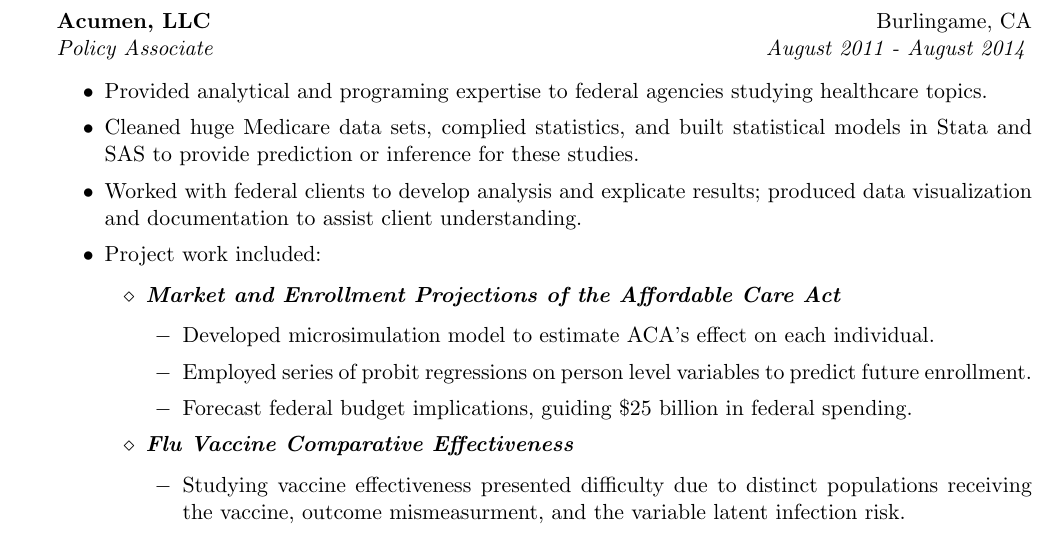
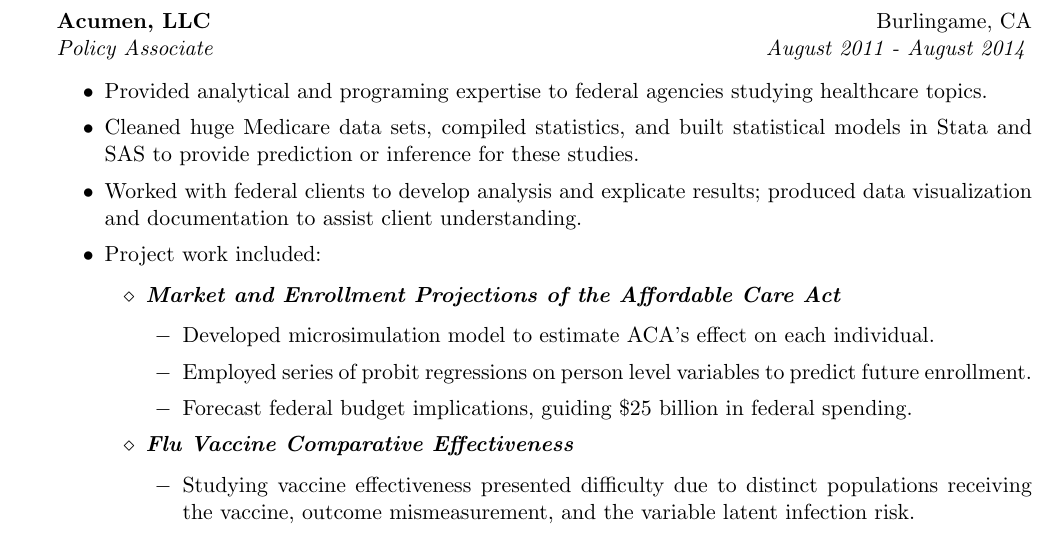
Before and after one commit to ajmaurer/Resume, a LaTeX CV (amaurer_resume.tex): part of page 1 of 2, cut so that both start at the same text. The pictures show the PDF file amaurer_resume.pdf that the author committed with the source.

Commit message:
Fixed typos

```diff
--- a/amaurer_resume.tex
+++ b/amaurer_resume.tex
@@ -89,7 +89,7 @@
 \vspace{-0.2em}
 \begin{itemize} \itemsep -0.2em
     \item Provided analytical and programing expertise to federal agencies studying healthcare  topics.
-	\item Cleaned huge Medicare data sets, complied statistics, and built statistical models in Stata and SAS to provide prediction or inference for these studies.
+	\item Cleaned huge Medicare data sets, compiled statistics, and built statistical models in Stata and SAS to provide prediction or inference for these studies.
     \item Worked with federal clients to develop analysis and explicate results; produced data visualization and documentation to assist client understanding.
     \item Project work included:
     \begin{itemize} \itemsep -0.2em
@@ -101,7 +101,7 @@
     	\end{itemize}
     	\item {\bf \em Flu Vaccine Comparative Effectiveness}
         \begin{itemize} \itemsep -0.2em
-            \item Studying vaccine effectiveness presented difficulty due to distinct populations receiving the vaccine, outcome mismeasurment, and the variable latent infection risk.
+            \item Studying vaccine effectiveness presented difficulty due to distinct populations receiving the vaccine, outcome mismeasurement, and the variable latent infection risk.
     		\item Carefully designed comparable test and control cohorts from Medicare enrollees.
             \item Implemented and tested a number of regression models to account for remaining issues, including proportional hazard and measurement error models.
     	\end{itemize}
```
Also changed, not shown: amaurer_resume.pdf.
